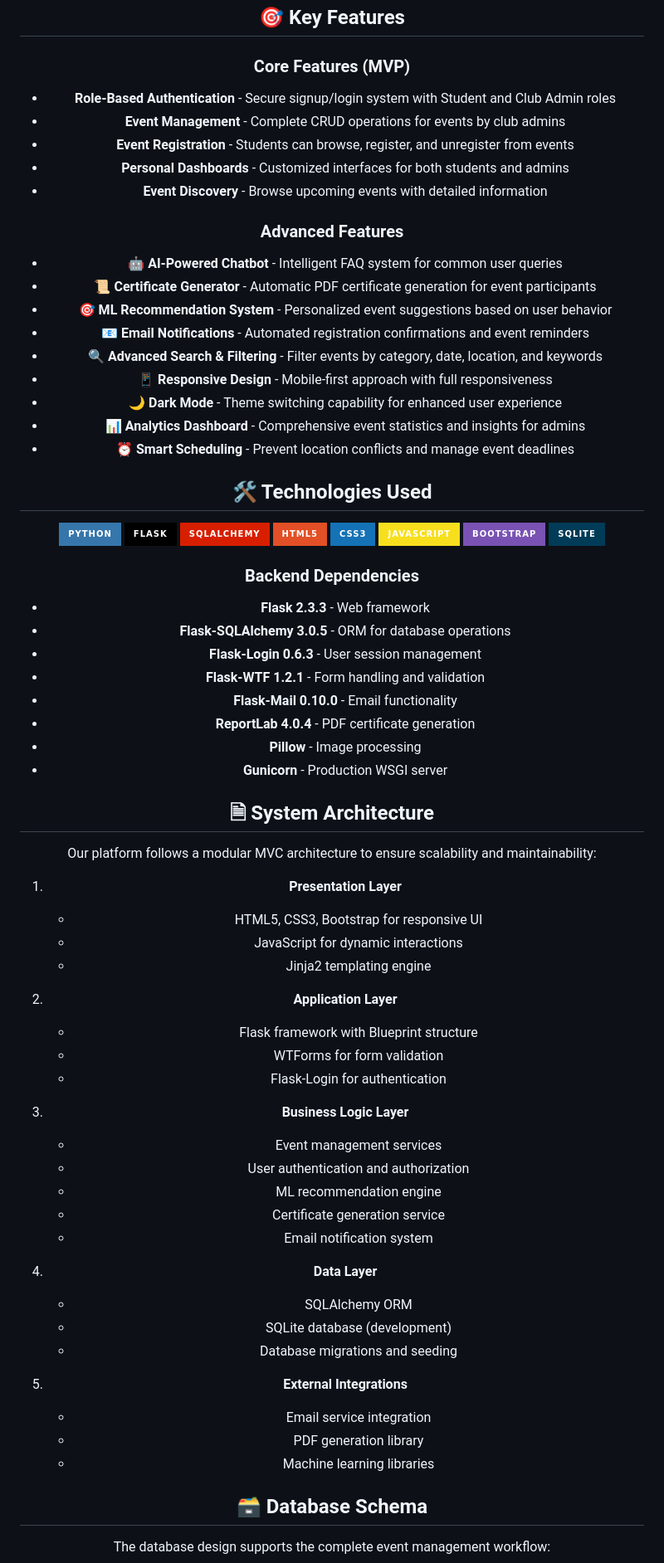
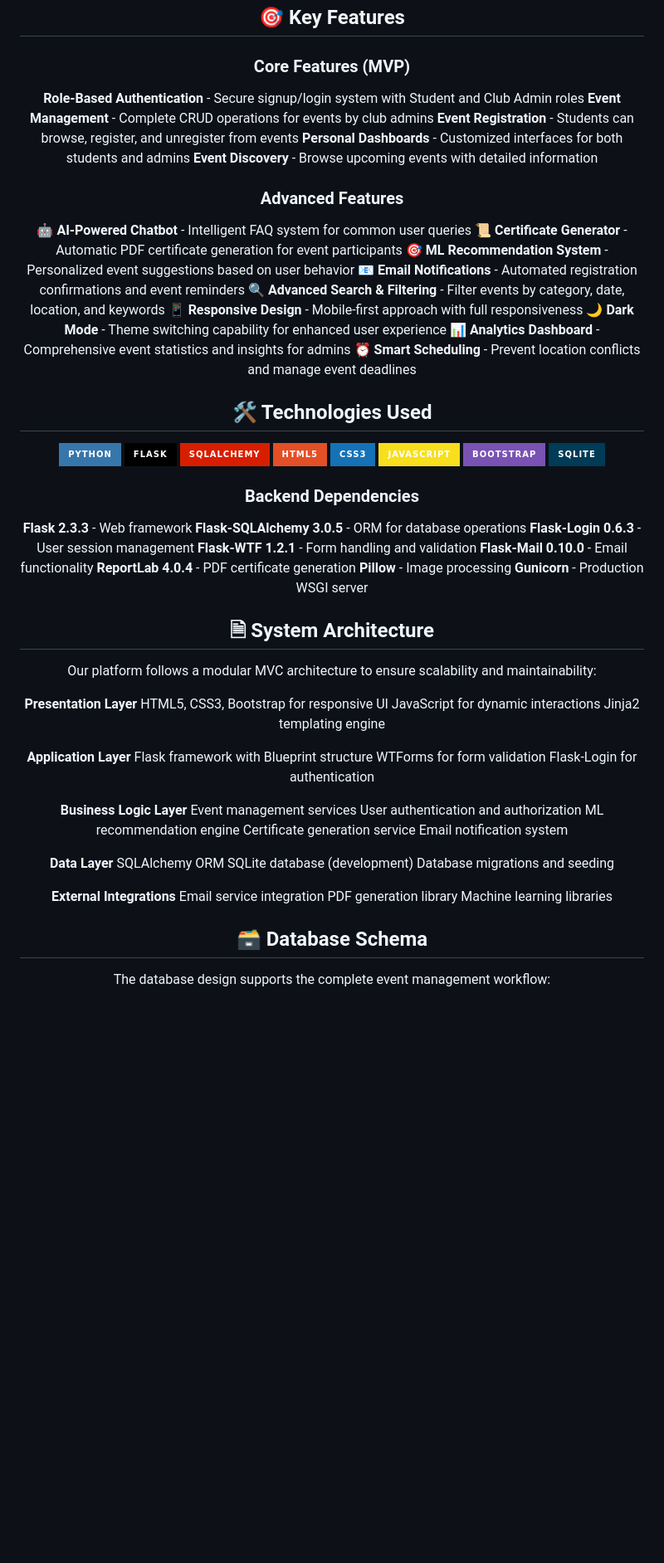
Before and after one commit to DittoOne/Eventify, a Markdown page: README.md, the part around the change printed below. Shown: that part at 83% size. GitHub-like rendering; badges without logos; blank space fills up the shorter version.

```diff
--- a/README.md
+++ b/README.md
@@ -24,22 +24,22 @@ With advanced features including ML-powered event recommendations, automated cer
 ## 🎯 Key Features
 
 ### Core Features (MVP)
-- **Role-Based Authentication** - Secure signup/login system with Student and Club Admin roles
-- **Event Management** - Complete CRUD operations for events by club admins
-- **Event Registration** - Students can browse, register, and unregister from events
-- **Personal Dashboards** - Customized interfaces for both students and admins
-- **Event Discovery** - Browse upcoming events with detailed information
+ **Role-Based Authentication** - Secure signup/login system with Student and Club Admin roles
+ **Event Management** - Complete CRUD operations for events by club admins
+ **Event Registration** - Students can browse, register, and unregister from events
+ **Personal Dashboards** - Customized interfaces for both students and admins
+ **Event Discovery** - Browse upcoming events with detailed information
 
 ### Advanced Features
-- **🤖 AI-Powered Chatbot** - Intelligent FAQ system for common user queries
-- **📜 Certificate Generator** - Automatic PDF certificate generation for event participants
-- **🎯 ML Recommendation System** - Personalized event suggestions based on user behavior
-- **📧 Email Notifications** - Automated registration confirmations and event reminders
-- **🔍 Advanced Search & Filtering** - Filter events by category, date, location, and keywords
-- **📱 Responsive Design** - Mobile-first approach with full responsiveness
-- **🌙 Dark Mode** - Theme switching capability for enhanced user experience
-- **📊 Analytics Dashboard** - Comprehensive event statistics and insights for admins
-- **⏰ Smart Scheduling** - Prevent location conflicts and manage event deadlines
+ **🤖 AI-Powered Chatbot** - Intelligent FAQ system for common user queries
+ **📜 Certificate Generator** - Automatic PDF certificate generation for event participants
+ **🎯 ML Recommendation System** - Personalized event suggestions based on user behavior
+ **📧 Email Notifications** - Automated registration confirmations and event reminders
+ **🔍 Advanced Search & Filtering** - Filter events by category, date, location, and keywords
+ **📱 Responsive Design** - Mobile-first approach with full responsiveness
+ **🌙 Dark Mode** - Theme switching capability for enhanced user experience
+ **📊 Analytics Dashboard** - Comprehensive event statistics and insights for admins
+ **⏰ Smart Scheduling** - Prevent location conflicts and manage event deadlines
 
 ## 🛠️ Technologies Used
 
@@ -55,45 +55,45 @@ With advanced features including ML-powered event recommendations, automated cer
 </div>
 
 ### Backend Dependencies
-- **Flask 2.3.3** - Web framework
-- **Flask-SQLAlchemy 3.0.5** - ORM for database operations
-- **Flask-Login 0.6.3** - User session management
-- **Flask-WTF 1.2.1** - Form handling and validation
-- **Flask-Mail 0.10.0** - Email functionality
-- **ReportLab 4.0.4** - PDF certificate generation
-- **Pillow** - Image processing
-- **Gunicorn** - Production WSGI server
+ **Flask 2.3.3** - Web framework
+ **Flask-SQLAlchemy 3.0.5** - ORM for database operations
+ **Flask-Login 0.6.3** - User session management
+ **Flask-WTF 1.2.1** - Form handling and validation
+ **Flask-Mail 0.10.0** - Email functionality
+ **ReportLab 4.0.4** - PDF certificate generation
+ **Pillow** - Image processing
+ **Gunicorn** - Production WSGI server
 
 ## 🗎️ System Architecture
 
 Our platform follows a modular MVC architecture to ensure scalability and maintainability:
 
-1. **Presentation Layer**
-   - HTML5, CSS3, Bootstrap for responsive UI
-   - JavaScript for dynamic interactions
-   - Jinja2 templating engine
+ **Presentation Layer**
+    HTML5, CSS3, Bootstrap for responsive UI
+    JavaScript for dynamic interactions
+    Jinja2 templating engine
 
-2. **Application Layer**
-   - Flask framework with Blueprint structure
-   - WTForms for form validation
-   - Flask-Login for authentication
+ **Application Layer**
+    Flask framework with Blueprint structure
+    WTForms for form validation
+    Flask-Login for authentication
 
-3. **Business Logic Layer**
-   - Event management services
-   - User authentication and authorization
-   - ML recommendation engine
-   - Certificate generation service
-   - Email notification system
+ **Business Logic Layer**
+    Event management services
+    User authentication and authorization
+    ML recommendation engine
+    Certificate generation service
+    Email notification system
 
-4. **Data Layer**
-   - SQLAlchemy ORM
-   - SQLite database (development)
-   - Database migrations and seeding
+ **Data Layer**
+    SQLAlchemy ORM
+    SQLite database (development)
+    Database migrations and seeding
 
-5. **External Integrations**
-   - Email service integration
-   - PDF generation library
-   - Machine learning libraries
+ **External Integrations**
+    Email service integration
+    PDF generation library
+    Machine learning libraries
 
 ## 🗃️ Database Schema
 
```
Also changed, not shown: other parts of README.md (+40 -40 lines).
